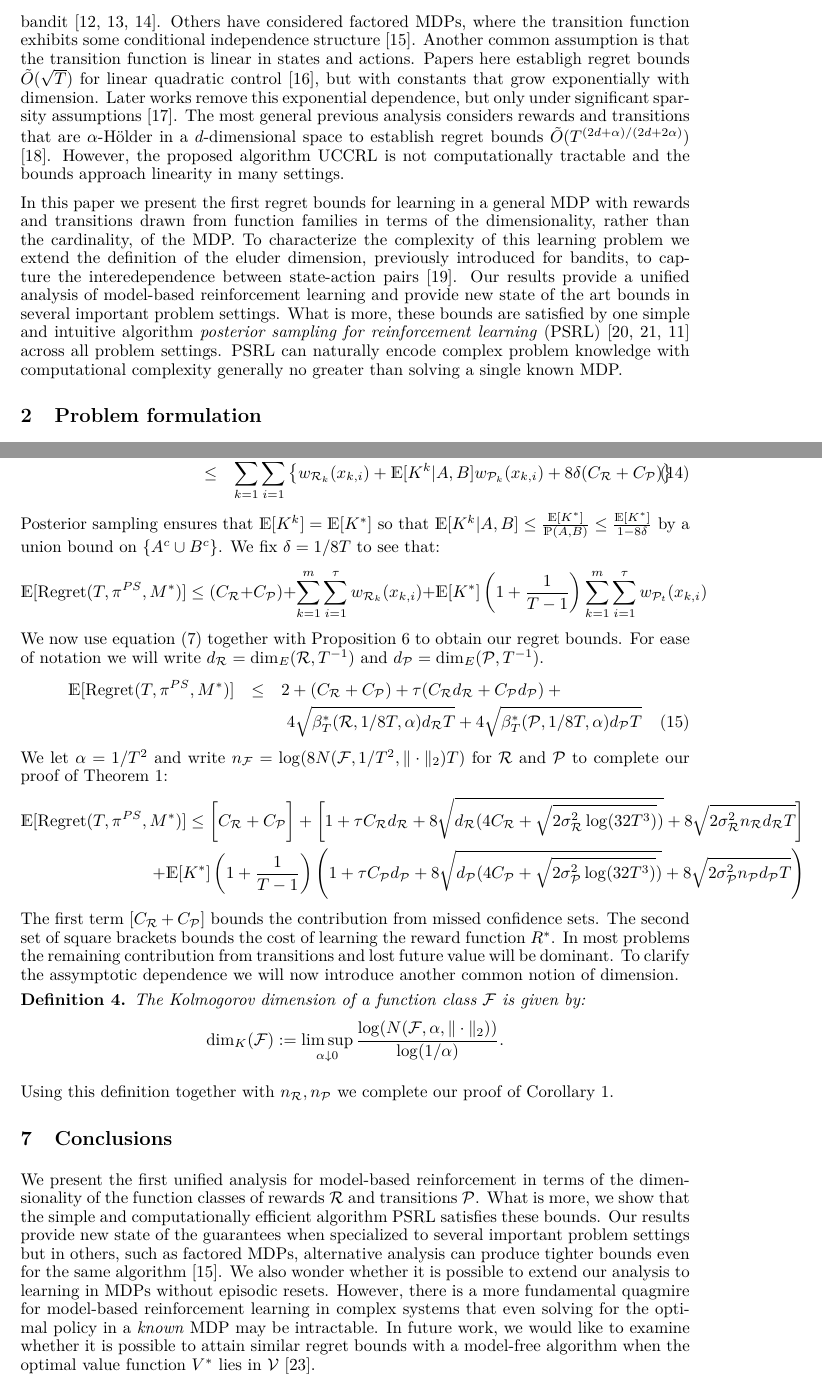
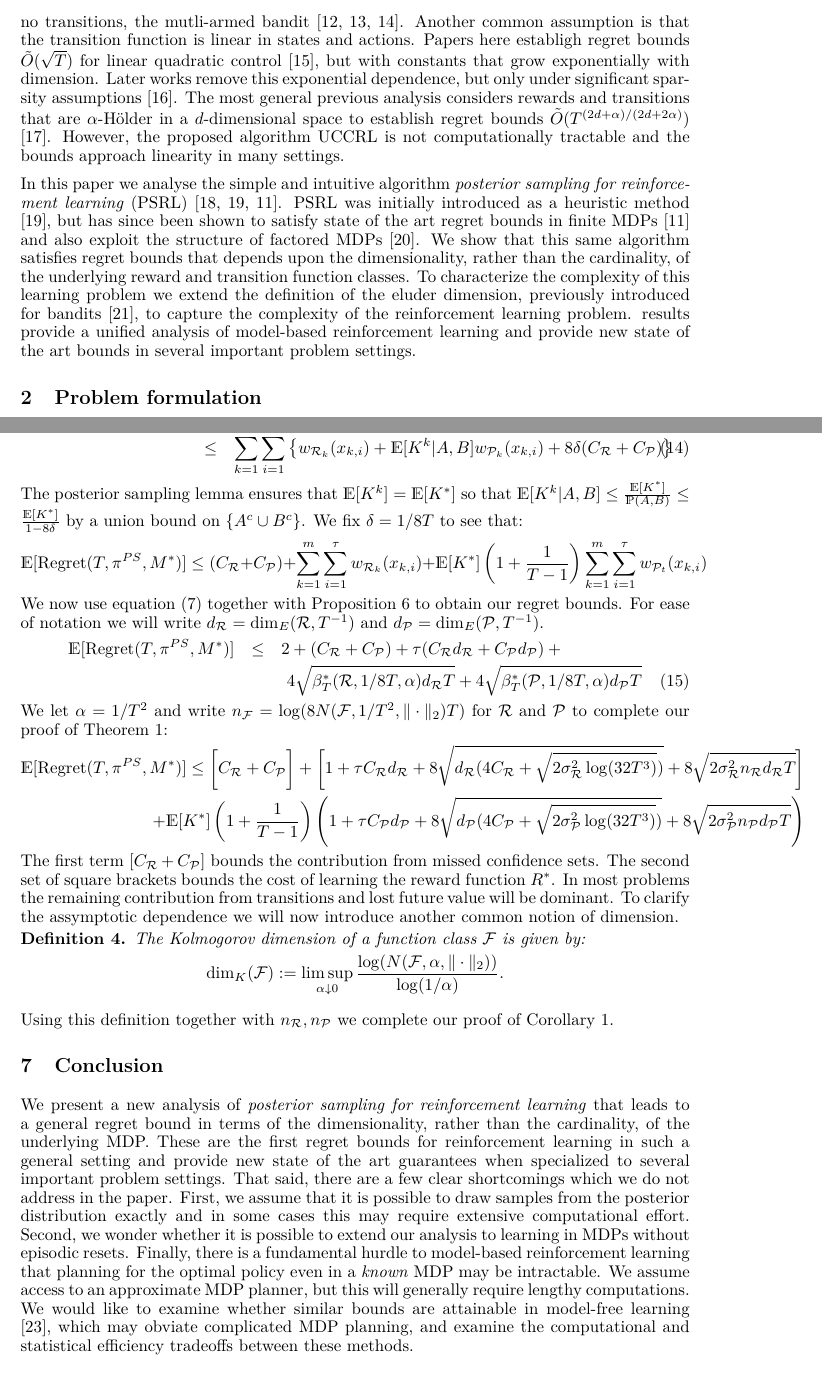
Before and after one commit to iosband/eluder_mdps, a LaTeX paper (EluderL2.tex): two parts of pages 2 and 8 of 14, joined at a grey line, cut at the place of the change. Compiled offline with LaTeX, dvips and Ghostscript.

Commit message:
Completed draft

```diff
--- a/EluderL2.tex
+++ b/EluderL2.tex
@@ -145,16 +145,15 @@ In special cases, where the reward or transition function is known to belong to
 The most widely-studied parameterization is the degenerate MDP with no transitions, the mutli-armed bandit \cite{auer2003using,bubeck2011xarmed,russo2013}.
-Others have considered factored MDPs, where the transition function exhibits some conditional independence structure \cite{osband2014near}.
 Another common assumption is that the transition function is linear in states and actions.
 Papers here establigh regret bounds $\tilde{O}(\sqrt{T})$ for linear quadratic control \cite{abbasi2011improved}, but with constants that grow exponentially with dimension.
 Later works remove this exponential dependence, but only under significant sparsity assumptions \cite{ibrahimi2012efficient}.
 The most general previous analysis considers rewards and transitions that are $\alpha$-H\"{o}lder in a $d$-dimensional space to establish regret bounds $\tilde{O}(T^{(2d+\alpha)/(2d+2\alpha)})$ \cite{ortner2012online}.
 However, the proposed algorithm UCCRL is not computationally tractable and the bounds approach linearity in many settings.
 
-In this paper we present the first regret bounds for learning in a general MDP with rewards and transitions drawn from function families in terms of the dimensionality, rather than the cardinality, of the MDP.
-To characterize the complexity of this learning problem we extend the definition of the eluder dimension, previously introduced for bandits, to capture the interedependence between state-action pairs \cite{russo2013eluder}.
-Our results provide a unified analysis of model-based reinforcement learning and provide new state of the art bounds in several important problem settings.
-What is more, these bounds are satisfied by one simple and intuitive algorithm \emph{posterior sampling for reinforcement learning} (PSRL) \cite{thompson1933,strens2000bayesian,osband2013more} across all problem settings.
-PSRL can naturally encode complex problem knowledge with computational complexity generally no greater than solving a single known MDP.
+In this paper we analyse the simple and intuitive algorithm \emph{posterior sampling for reinforcement learning} (PSRL) \cite{thompson1933,strens2000bayesian,osband2013more}.
+PSRL was initially introduced as a heuristic method \cite{strens2000bayesian}, but has since been shown to satisfy state of the art regret bounds in finite MDPs \cite{osband2013more} and also exploit the structure of factored MDPs    \cite{osband2014near}.
+We show that this same algorithm satisfies regret bounds that depends upon the dimensionality, rather than the cardinality, of the underlying reward and transition function classes.
+To characterize the complexity of this learning problem we extend the definition of the eluder dimension, previously introduced for bandits \cite{russo2013eluder}, to capture the complexity of the reinforcement learning problem.
+results provide a unified analysis of model-based reinforcement learning and provide new state of the art bounds in several important problem settings.
 
 
 %---------------------------------------------------------------------------------------------------------------------------------------------------------------------------------------------------------
@@ -519,7 +519,7 @@ Let $A = \{R^*, R_k \in \Rc_k \ \forall k \}$ and $B = \{P^*,P_k \in \Pc_k \ \fo
 	&\le& \sum_{k=1}^m \sum_{i=1}^\tau \left\{ w_{\Rc_k}(x_{k,i}) +
 		 \Exp[K^k|A,B] w_{\Pc_k}(x_{k,i}) + 8 \delta (C_\Rc + C_\Pc) \right\}
 \end{eqnarray}
-Posterior sampling ensures that $\Exp[K^k] = \Exp[K^*]$ so that
+The posterior sampling lemma ensures that $\Exp[K^k] = \Exp[K^*]$ so that
 $\Exp[K^k|A,B] \le \frac{\Exp[K^*]}{\Prob(A,B)} \le \frac{\Exp[K^*]}{1-8\delta}$
 by a union bound on $\{A^c \cup B^c\}$.
 We fix $\delta = 1/8T$ to see that:
@@ -555,14 +555,15 @@ Using this definition together with $n_\Rc,n_\Pc$ we complete our proof of Corol
 
 
 %---------------------------------------------------------------------------------------------------------------------------------------------------------------------------------------------------------
-\section{Conclusions}
-We present the first unified analysis for model-based reinforcement in terms of the dimensionality of the function classes of rewards $\Rc$ and transitions $\Pc$.
-What is more, we show that the simple and computationally efficient algorithm PSRL satisfies these bounds.
-Our results provide new state of the guarantees when specialized to several important problem settings but in others, such as factored MDPs, alternative analysis can produce tighter bounds even for the same algorithm \cite{osband2014near}.
-We also wonder whether it is possible to extend our analysis to learning in MDPs without episodic resets.
-However, there is a more fundamental quagmire for model-based reinforcement learning in complex systems that even solving for the optimal policy in a \emph{known} MDP may be intractable.
-In future work, we would like to examine whether it is possible to attain similar regret bounds with a model-free algorithm when the optimal value function $V^*$ lies in $\mathcal{V}$ \cite{van2014generalization}.
-
+\section{Conclusion}
+We present a new analysis of \emph{posterior sampling for reinforcement learning} that leads to a general regret bound in terms of the dimensionality, rather than the cardinality, of the underlying MDP.
+These are the first regret bounds for reinforcement learning in such a general setting and provide new state of the art guarantees when specialized to several important problem settings.
+That said, there are a few clear shortcomings which we do not address in the paper.
+First, we assume that it is possible to draw samples from the posterior distribution exactly and in some cases this may require extensive computational effort.
+Second, we wonder whether it is possible to extend our analysis to learning in MDPs without episodic resets.
+Finally, there is a fundamental hurdle to model-based reinforcement learning that planning for the optimal policy even in a \emph{known} MDP may be intractable.
+We assume access to an approximate MDP planner, but this will generally require lengthy computations.
+We would like to examine whether similar bounds are attainable in model-free learning \cite{van2014generalization}, which may obviate complicated MDP planning, and examine the computational and statistical efficiency tradeoffs between these methods.
 
 
 %---------------------------------------------------------------------------------------------------------------------------------------------------------------------------------------------------------
```
Also changed, not shown: EluderL2.pdf, EluderL2.tex (25 more changed lines), 1 other file.
